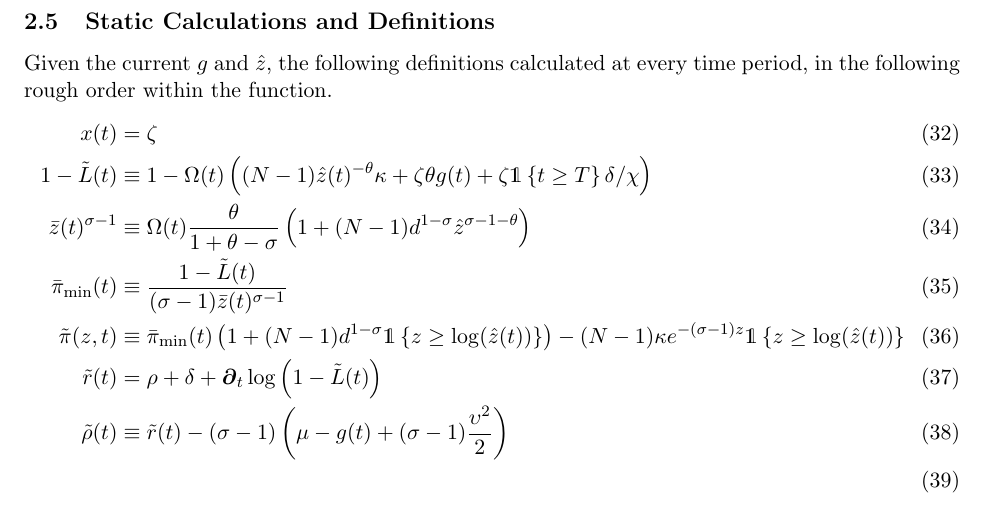
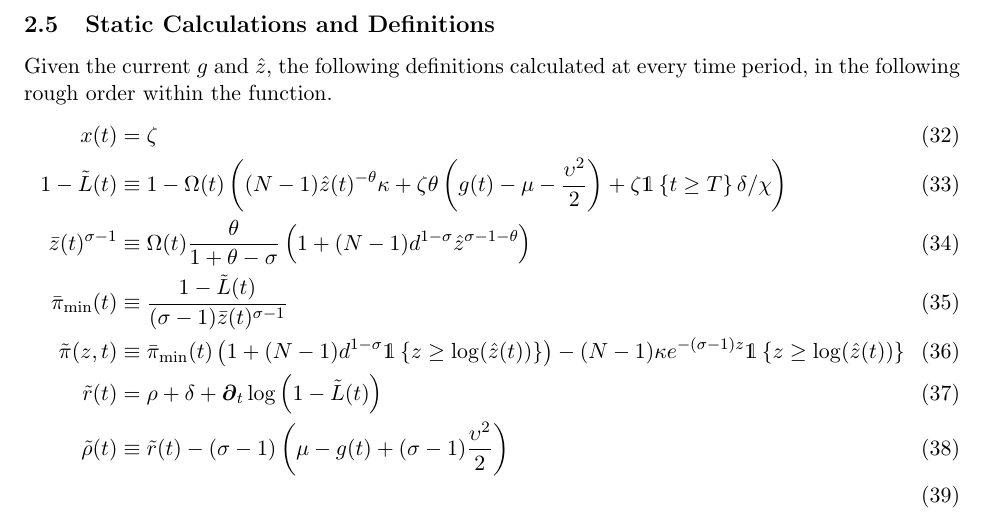
Before and after one commit to jlperla/PerlaTonettiWaugh.jl, a LaTeX document (docs/numerical_algorithm.tex): part of page 5 of 9, cut so that both start at the same text. Compiled offline with pdfLaTeX.

Commit message:
fix algebra for L_tilde_t in full model docs

```diff
--- a/docs/numerical_algorithm.tex
+++ b/docs/numerical_algorithm.tex
@@ -186,7 +186,7 @@ Note that we are not putting in a separate equation for $\Omega(t)$, as this wil
 Given the current $g$ and $\hat{z}$, the following definitions calculated at every time period, in the following rough order within the function.
 \begin{align}
 	x(t) &= \zeta\\
-	1 - \tilde{L}(t) &\equiv 1 - \Omega(t)\left((N -1)\hat{z}(t)^{-\theta}\kappa + \zeta \theta g(t) + \zeta \indicator{t \geq T}\delta/\chi\right)\\
+	1 - \tilde{L}(t) &\equiv 1 - \Omega(t)\left((N -1)\hat{z}(t)^{-\theta}\kappa + \zeta \theta \left( g(t) - \mu - \frac{\upsilon^2}{2}\right) + \zeta \indicator{t \geq T}\delta/\chi\right)\\
 	\bar{z}(t)^{\sigma - 1}&\equiv \Omega(t)
 \frac{\theta}{1+\theta - \sigma}\left(1 + (N-1)d^{1-\sigma}\hat{z}^{\sigma - 1 -\theta} \right)\label{eq:z-bar-sub-power}\\
 	\bar{\pi}_{\min}(t) &\equiv \frac{1-\tilde{L}(t)}{(\sigma-1)\bar{z}(t)^{\sigma-1}}\label{eq:pi-min-def}\\
```
